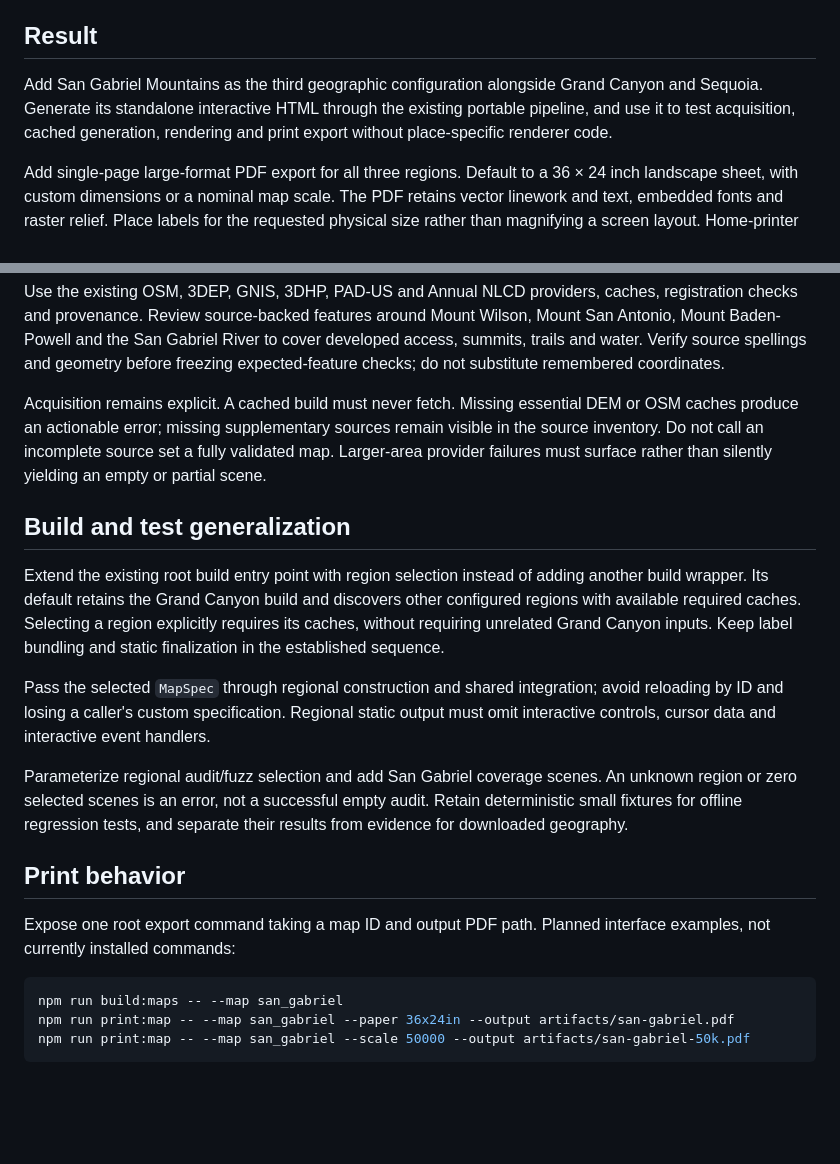
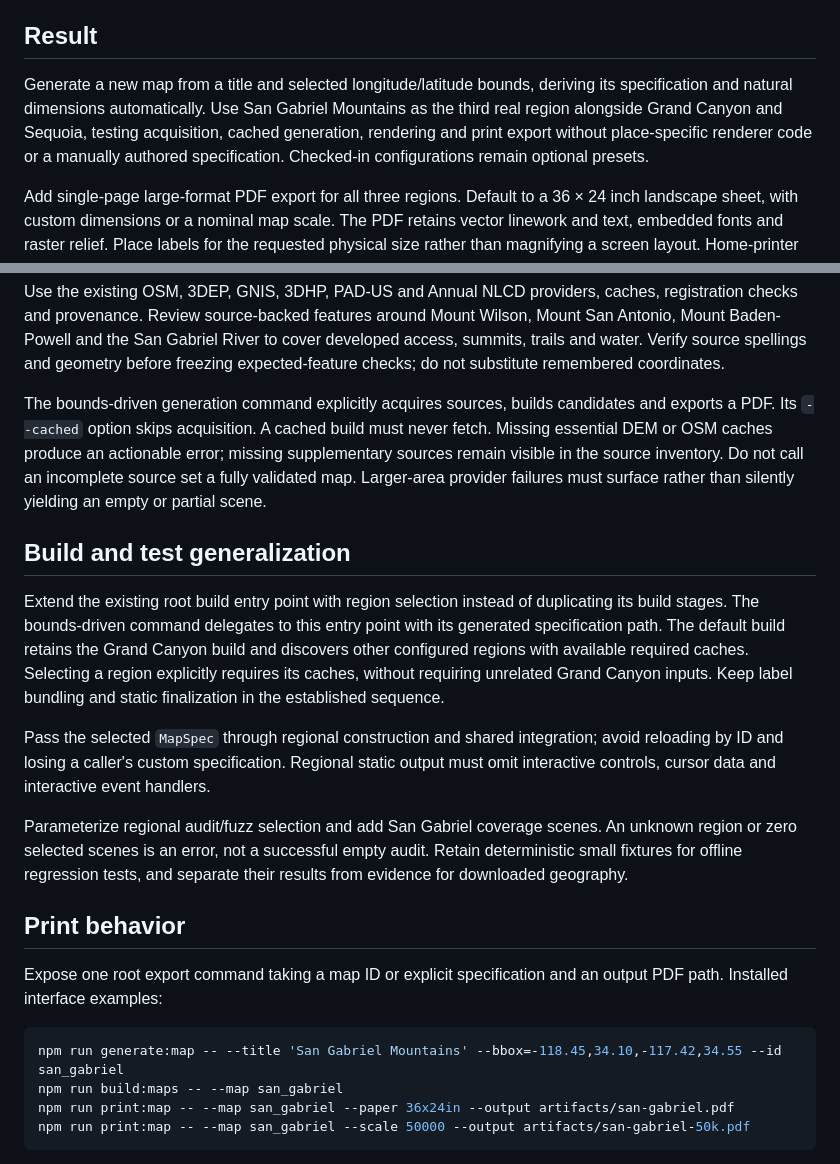
Before and after one commit to hoidn/maps, a Markdown page: docs/plans/2026-09-22-regional-generation-and-print-design.md, 2 parts joined by grey strips. Rendered like a GitHub page; blank space fills up the shorter version.

Commit message:
Align accepted regional design with automatic bounds-first setup

````diff
--- a/docs/plans/2026-09-22-regional-generation-and-print-design.md
+++ b/docs/plans/2026-09-22-regional-generation-and-print-design.md
@@ -8,10 +8,11 @@ breaks this design into testable changes and real-artifact acceptance checks.
 
 ## Result
 
-Add San Gabriel Mountains as the third geographic configuration alongside Grand
-Canyon and Sequoia. Generate its standalone interactive HTML through the existing
-portable pipeline, and use it to test acquisition, cached generation, rendering
-and print export without place-specific renderer code.
+Generate a new map from a title and selected longitude/latitude bounds, deriving
+its specification and natural dimensions automatically. Use San Gabriel Mountains
+as the third real region alongside Grand Canyon and Sequoia, testing acquisition,
+cached generation, rendering and print export without place-specific renderer code
+or a manually authored specification. Checked-in configurations remain optional presets.
 
 Add single-page large-format PDF export for all three regions. Default to a
 36 × 24 inch landscape sheet, with custom dimensions or a nominal map scale.
@@ -50,7 +51,8 @@ Wilson, Mount San Antonio, Mount Baden-Powell and the San Gabriel River to cover
 developed access, summits, trails and water. Verify source spellings and geometry
 before freezing expected-feature checks; do not substitute remembered coordinates.
 
-Acquisition remains explicit. A cached build must never fetch. Missing essential
+The bounds-driven generation command explicitly acquires sources, builds candidates
+and exports a PDF. Its `--cached` option skips acquisition. A cached build must never fetch. Missing essential
 DEM or OSM caches produce an actionable error; missing supplementary sources
 remain visible in the source inventory. Do not call an incomplete source set a
 fully validated map. Larger-area provider failures must surface rather than
@@ -59,7 +61,8 @@ silently yielding an empty or partial scene.
 ## Build and test generalization
 
 Extend the existing root build entry point with region selection instead of
-adding another build wrapper. Its default retains the Grand Canyon build and
+duplicating its build stages. The bounds-driven command delegates to this entry point
+with its generated specification path. The default build retains the Grand Canyon build and
 discovers other configured regions with available required caches. Selecting a
 region explicitly requires its caches, without requiring unrelated Grand Canyon
 inputs. Keep label bundling and static finalization in the established sequence.
@@ -75,10 +78,11 @@ separate their results from evidence for downloaded geography.
 
 ## Print behavior
 
-Expose one root export command taking a map ID and output PDF path. Planned
-interface examples, not currently installed commands:
+Expose one root export command taking a map ID or explicit specification and an
+output PDF path. Installed interface examples:
 
 ```sh
+npm run generate:map -- --title 'San Gabriel Mountains' --bbox=-118.45,34.10,-117.42,34.55 --id san_gabriel
 npm run build:maps -- --map san_gabriel
 npm run print:map -- --map san_gabriel --paper 36x24in --output artifacts/san-gabriel.pdf
 npm run print:map -- --map san_gabriel --scale 50000 --output artifacts/san-gabriel-50k.pdf
````
